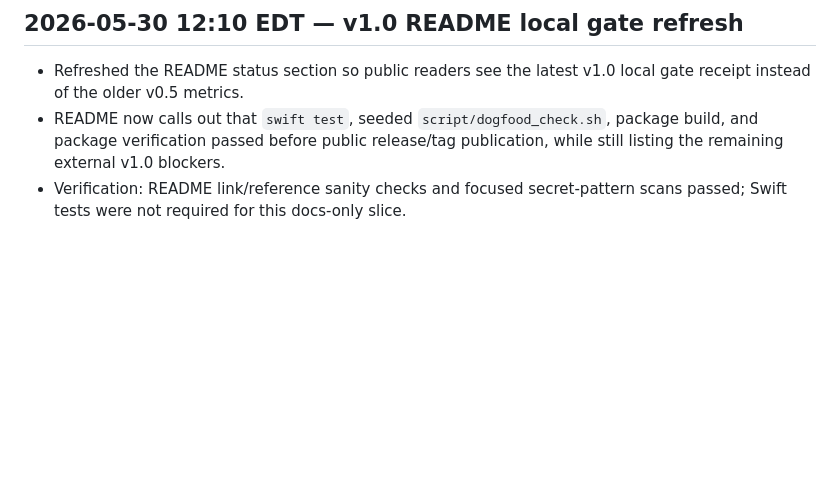
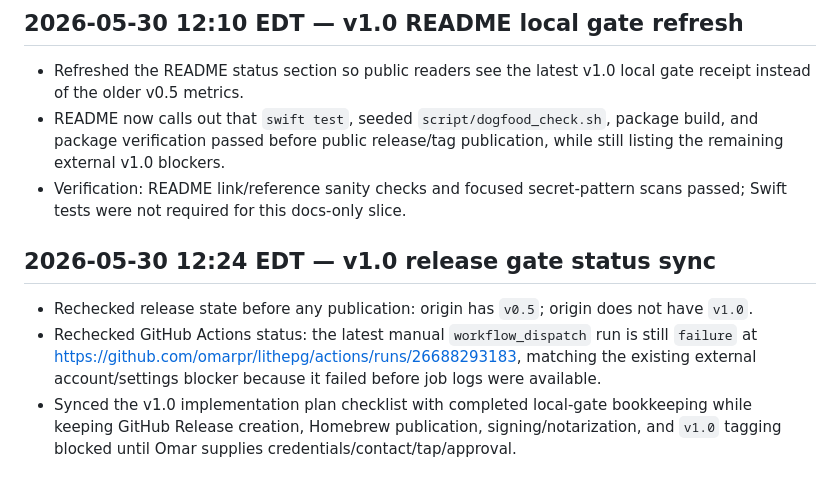
Before and after one commit to omarpr/lithepg, a Markdown page: docs/dogfood-log.md, the part around the change. GitHub-like rendering; blank space fills up the shorter version.

Commit message:
[verified] docs(release): sync v1.0 gate status

```diff
--- a/docs/dogfood-log.md
+++ b/docs/dogfood-log.md
@@ -287,3 +287,9 @@ client. The log starts empty at v0.1 and becomes active from v0.3 (Dogfood-Ready
 - Refreshed the README status section so public readers see the latest v1.0 local gate receipt instead of the older v0.5 metrics.
 - README now calls out that `swift test`, seeded `script/dogfood_check.sh`, package build, and package verification passed before public release/tag publication, while still listing the remaining external v1.0 blockers.
 - Verification: README link/reference sanity checks and focused secret-pattern scans passed; Swift tests were not required for this docs-only slice.
+
+## 2026-05-30 12:24 EDT — v1.0 release gate status sync
+
+- Rechecked release state before any publication: origin has `v0.5`; origin does not have `v1.0`.
+- Rechecked GitHub Actions status: the latest manual `workflow_dispatch` run is still `failure` at https://github.com/omarpr/lithepg/actions/runs/26688293183, matching the existing external account/settings blocker because it failed before job logs were available.
+- Synced the v1.0 implementation plan checklist with completed local-gate bookkeeping while keeping GitHub Release creation, Homebrew publication, signing/notarization, and `v1.0` tagging blocked until Omar supplies credentials/contact/tap/approval.
```
Also changed, not shown: 1 other file.
